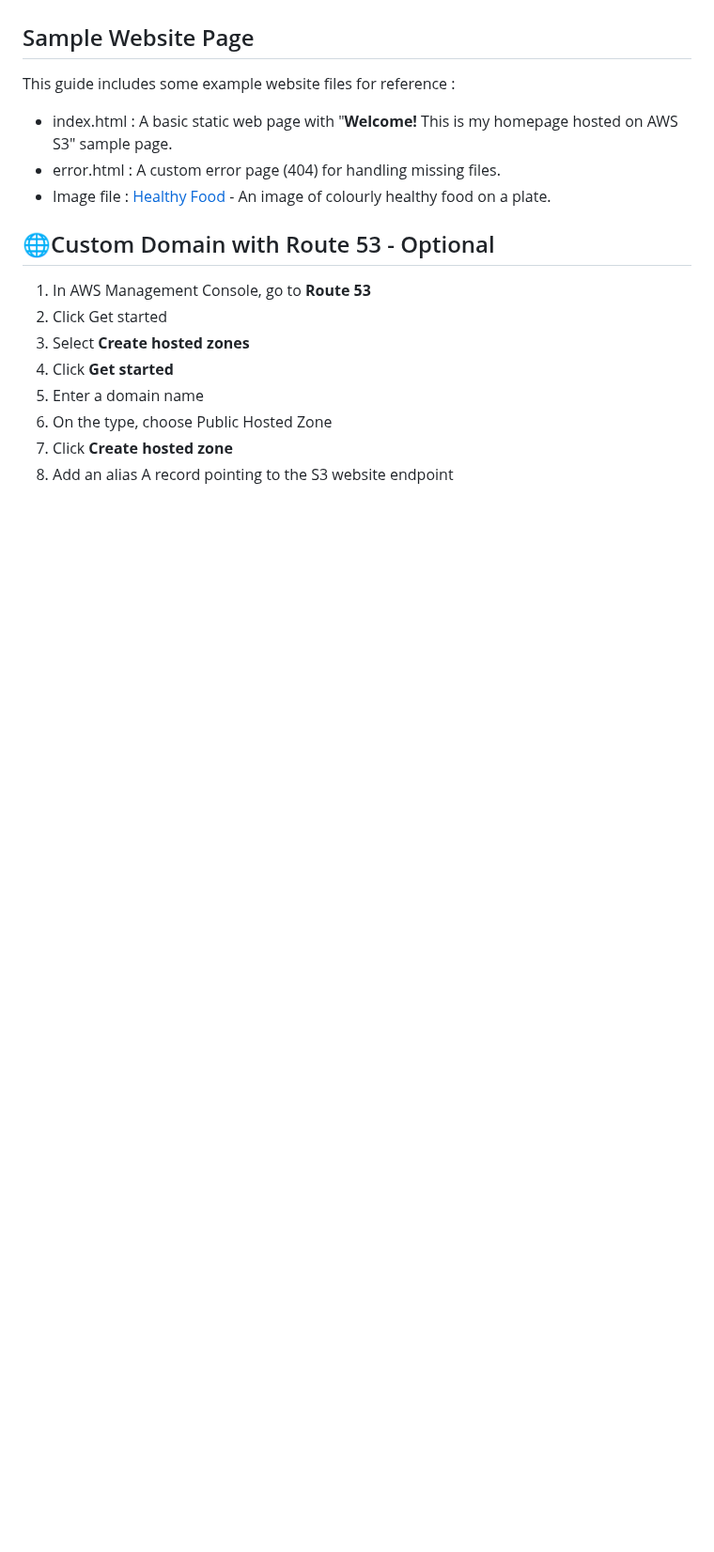
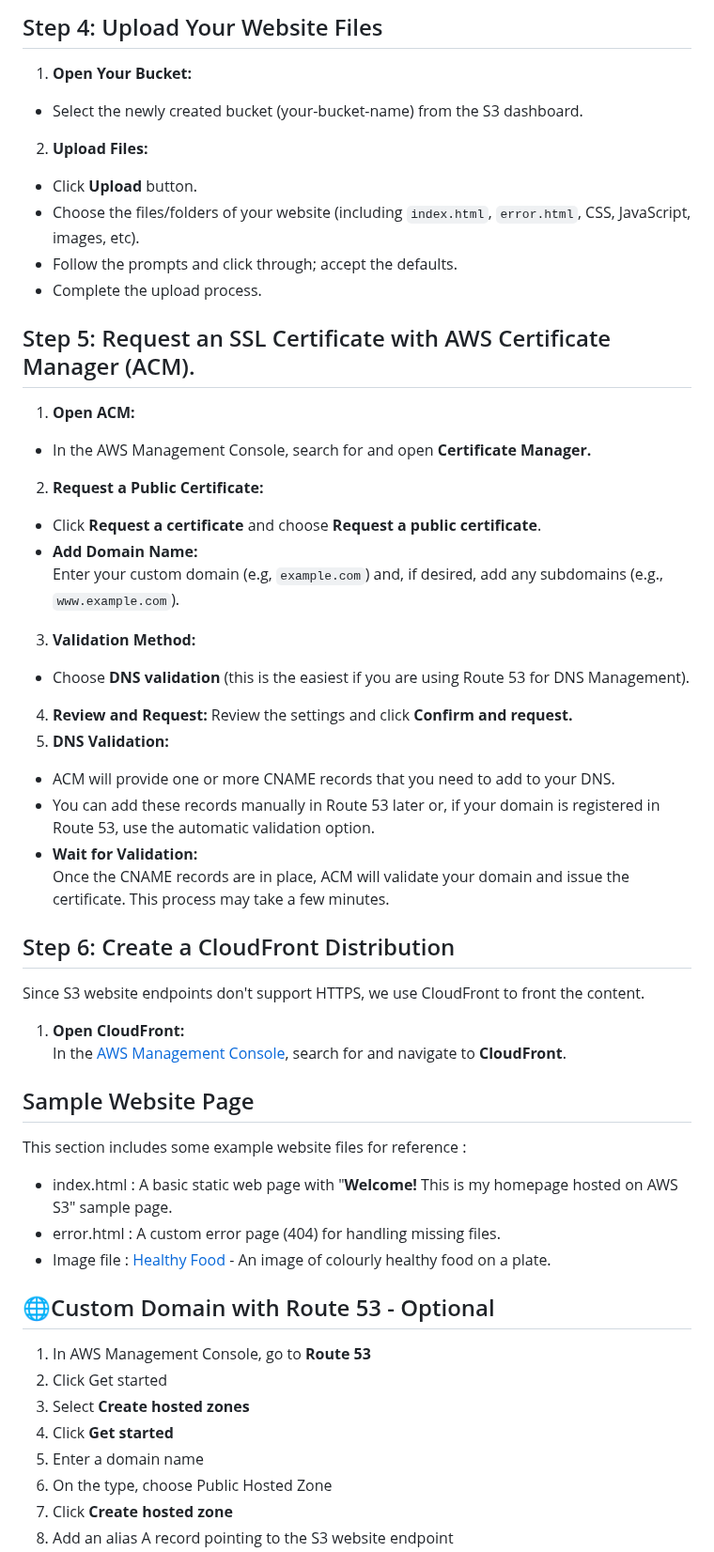
Before and after one commit to bennymaliti/AWS-Projects, a Markdown page: S3 Static Website/README.md, the part around one of its changes. Shown at 94% size. GitHub-like rendering; blank space fills up the shorter version.

```diff
--- a/S3 Static Website/README.md
+++ b/S3 Static Website/README.md
@@ -53,6 +40,36 @@ aws s3api put-bucket-policy --bucket your-bucket-name --policy file://policy.jso
 
+## Step 4: Upload Your Website Files
+1. **Open Your Bucket:**
+- Select the newly created bucket (your-bucket-name) from the S3 dashboard.
+2. **Upload Files:**
+- Click **Upload** button.
+- Choose the files/folders of your website (including `index.html`, `error.html`, CSS, JavaScript, images, etc).
+- Follow the prompts and click through; accept the defaults.
+- Complete the upload process.
+
+## Step 5: Request an SSL Certificate with AWS Certificate Manager (ACM).
+1. **Open ACM:**
+- In the AWS Management Console, search for and open **Certificate Manager.**
+2. **Request a Public Certificate:**
+- Click **Request a certificate** and choose **Request a public certificate**.
+- **Add Domain Name:**
+    Enter your custom domain (e.g, `example.com`) and, if desired, add any subdomains (e.g., `www.example.com`).
+3. **Validation Method:**
+- Choose **DNS validation** (this is the easiest if you are using Route 53 for DNS Management).
+4. **Review and Request:**
+  Review the settings and click **Confirm and request.**
+5. **DNS Validation:**
+- ACM will provide one or more CNAME records that you need to add to your DNS.
+- You can add these records manually in Route 53 later or, if your domain is registered in Route 53, use the automatic validation option.
+- **Wait for Validation:**
+    Once the CNAME records are in place, ACM will validate your domain and issue the certificate. This process may take a few minutes.
+
+## Step 6: Create a CloudFront Distribution
+Since S3 website endpoints don't support HTTPS, we use CloudFront to front the content.
+1. **Open CloudFront:**
+In the [AWS Management Console](https://aws.amazon.com/console/), search for and navigate to **CloudFront**.
 ## Sample Website Page
-This guide includes some example website files for reference :
+This section includes some example website files for reference :
 - index.html : A basic static web page with  "**Welcome!** This is my homepage hosted on AWS S3" sample page.
 - error.html : A custom error page (404) for handling missing files.
 - Image file : [Healthy Food](https://maliti-aws-project/s3.eu-west-2.amazonaws.com/healthy+food.jpg) - An image of colourly healthy food on a plate.
```
Also changed, not shown: other parts of S3 Static Website/README.md (+26 -39 lines).
